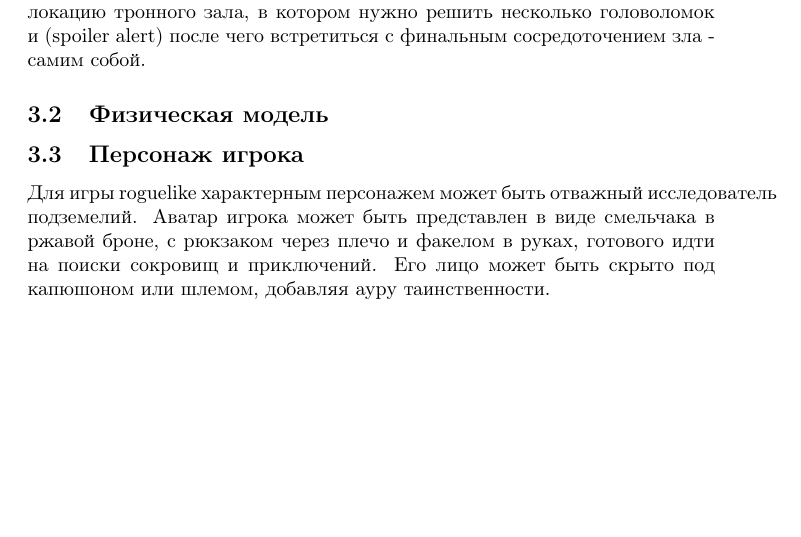
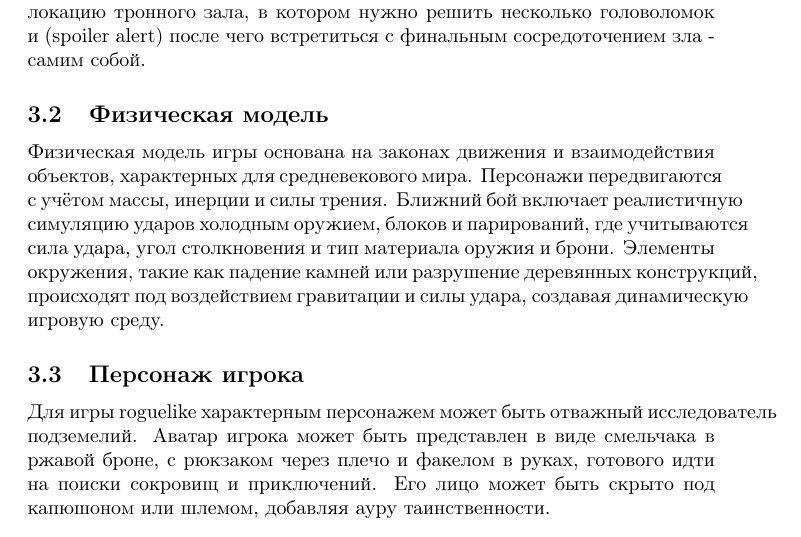
Before and after one commit to KSBobr/Educational-design-document, a LaTeX document (main.tex): part of page 7 of 13, cut so that both start at the same text, the shorter picture padded with empty space. Compiled offline with pdfLaTeX.

Commit message:
physical_model

```diff
--- a/main.tex
+++ b/main.tex
@@ -92,6 +92,7 @@
 \subsubsection{Ход игры и сюжет}
 В начале показывается как главный герой антропоморфное бесформенное существо в мешковатом костюме с капюшоном, после чего появляется гид факелок, который объясняет текущую ситуацию в междугорье и что ему нужно найти и устранить силу поддерживающую проклятье. Дальше игрок двигается вперед по этапам с подсказками гида, основная история локаций и их героев лежит в описании внутриигровых предметов и книгах. Схема прохождения локаций такая: найти первый ключ в первой половине локации, потом найти ключ от подземелья, дальше пройти его и перейти на следующий этап. В финальной локации герои необходимо преодолеть врагов и найти локацию тронного зала, в котором нужно решить  несколько головоломок и (spoiler alert) после чего встретиться с финальным сосредоточением зла - самим собой.
 \subsection{Физическая модель}
+Физическая модель игры основана на законах движения и взаимодействия объектов, характерных для средневекового мира. Персонажи передвигаются с учётом массы, инерции и силы трения. Ближний бой включает реалистичную симуляцию ударов холодным оружием, блоков и парирований, где учитываются сила удара, угол столкновения и тип материала оружия и брони. Элементы окружения, такие как падение камней или разрушение деревянных конструкций, происходят под воздействием гравитации и силы удара, создавая динамическую игровую среду.
 \subsection{Персонаж игрока}
 Для игры roguelike характерным персонажем может быть отважный исследователь подземелий. Аватар игрока может быть представлен в виде смельчака в ржавой броне, с рюкзаком через плечо и факелом в руках, готового идти на поиски сокровищ и приключений. Его лицо может быть скрыто под капюшоном или шлемом, добавляя ауру таинственности.
 \subsection{Элементы игры}
```
